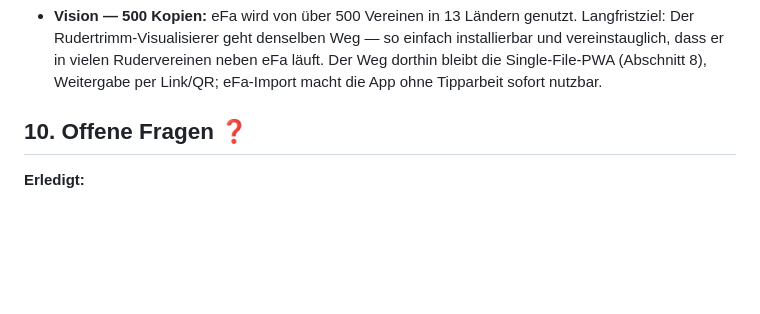
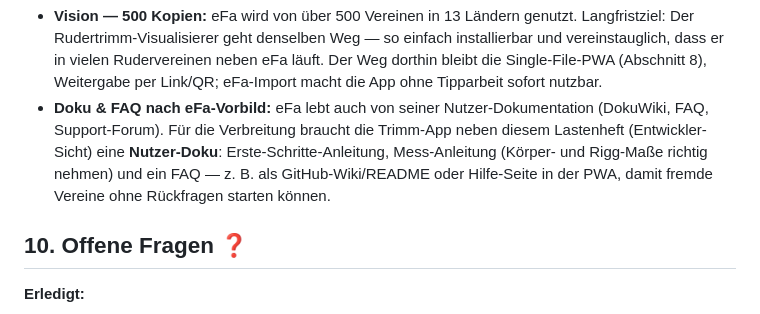
Before and after one commit to wolfaa73-jpg/rudertrimm, a Markdown page: LASTENHEFT.md, the part around the change. Drawn GitHub-style; blank space fills up the shorter version.

Commit message:
Lastenheft: Nutzer-Doku & FAQ nach eFa-Vorbild in die Vision aufgenommen
eFa lebt auch von DokuWiki, FAQ und Support-Forum. Für die Verbreitung
braucht die Trimm-App eine eigene Nutzer-Doku: Erste Schritte,
Mess-Anleitung und FAQ, damit fremde Vereine ohne Rückfragen starten.

Co-Authored-By: Claude Sonnet 5 <noreply@anthropic.com>

```diff
--- a/LASTENHEFT.md
+++ b/LASTENHEFT.md
@@ -247,6 +247,11 @@ entschärften Stemmbrett-Karte).
   Der Rudertrimm-Visualisierer geht denselben Weg — so einfach installierbar und vereinstauglich,
   dass er in vielen Rudervereinen neben eFa läuft. Der Weg dorthin bleibt die Single-File-PWA
   (Abschnitt 8), Weitergabe per Link/QR; eFa-Import macht die App ohne Tipparbeit sofort nutzbar.
+- **Doku & FAQ nach eFa-Vorbild:** eFa lebt auch von seiner Nutzer-Dokumentation (DokuWiki, FAQ,
+  Support-Forum). Für die Verbreitung braucht die Trimm-App neben diesem Lastenheft
+  (Entwickler-Sicht) eine **Nutzer-Doku**: Erste-Schritte-Anleitung, Mess-Anleitung (Körper- und
+  Rigg-Maße richtig nehmen) und ein FAQ — z. B. als GitHub-Wiki/README oder Hilfe-Seite in der
+  PWA, damit fremde Vereine ohne Rückfragen starten können.
 
 ## 10. Offene Fragen ❓
 
```
